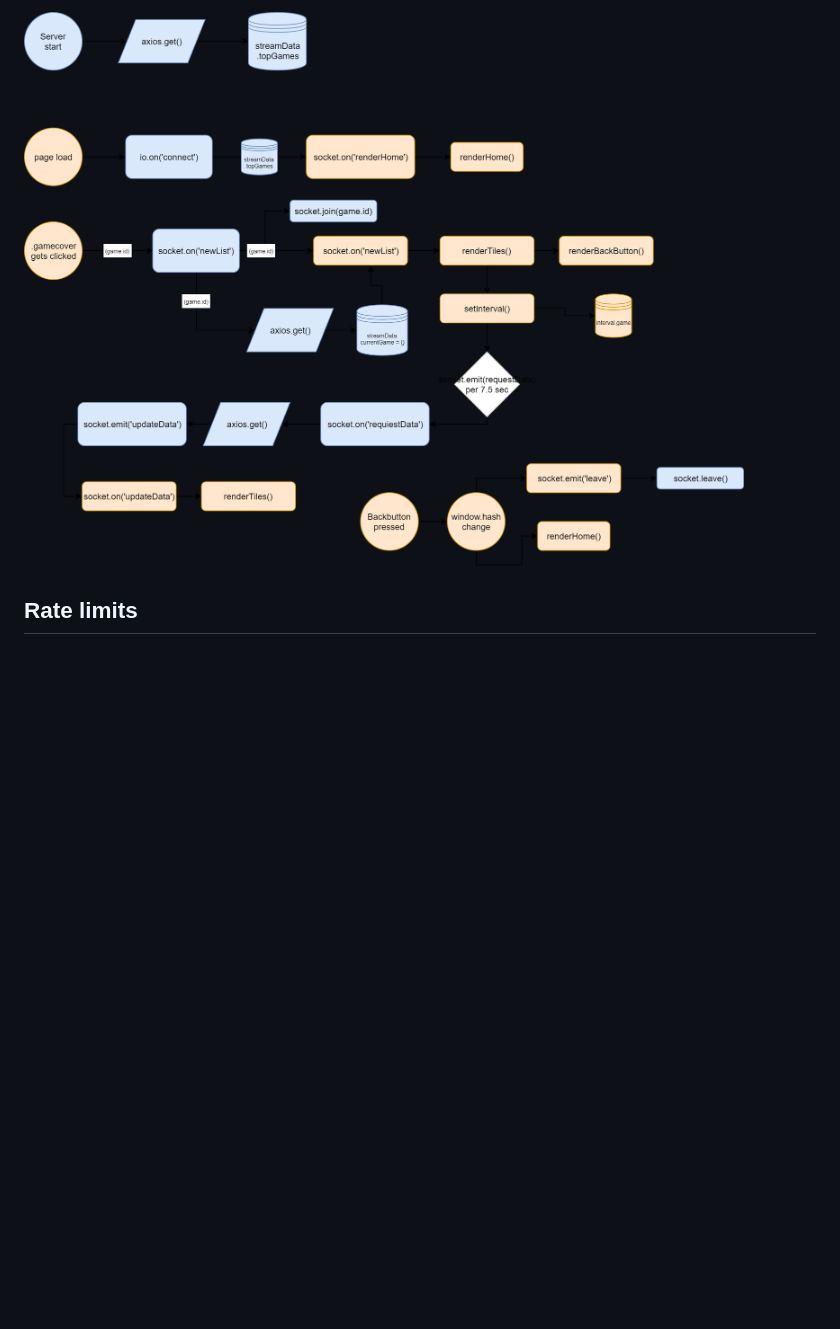
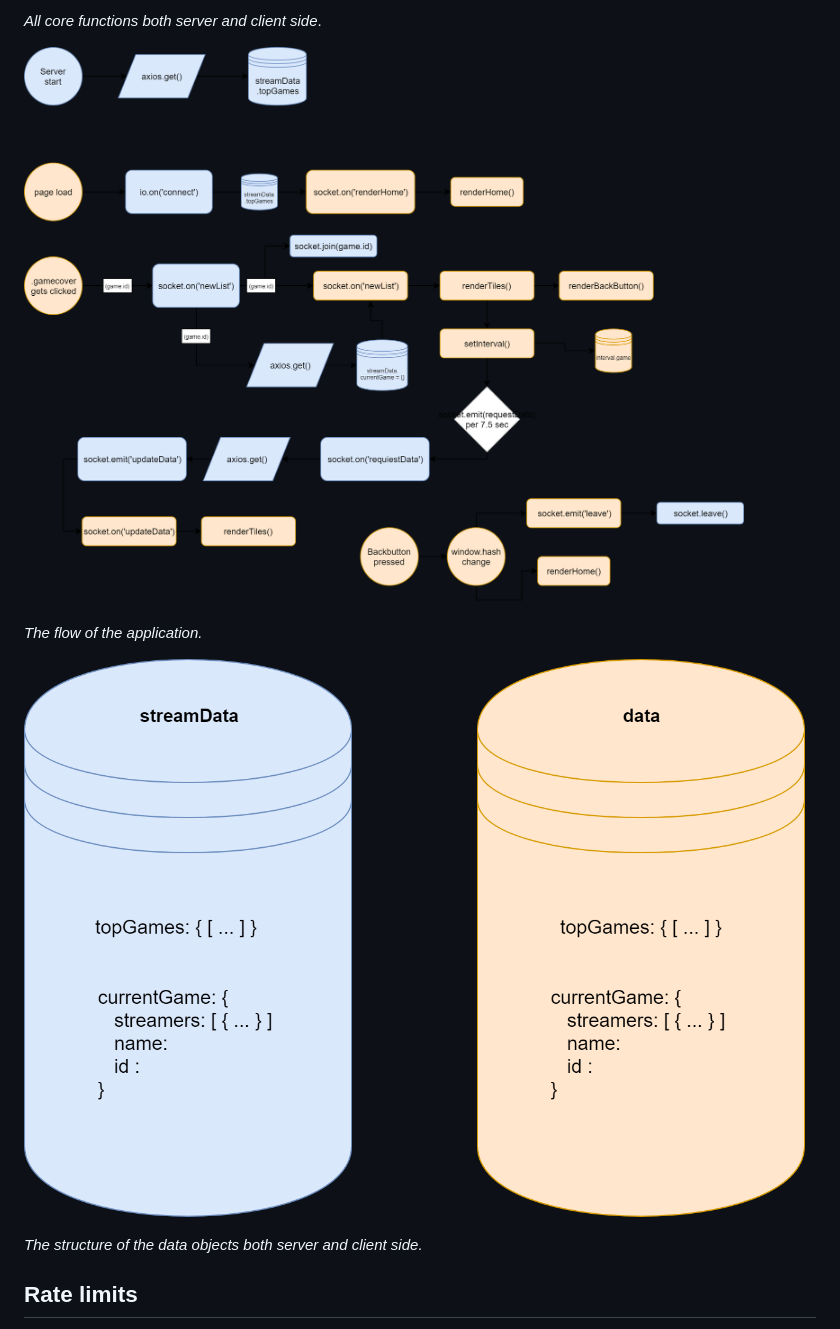
Before and after one commit to daoneandonly/real-time-web-1819, a Markdown page: README.MD, the part around the change printed below. Rendered like a GitHub page; pictures changed too: img/diagram3.png (added); blank space fills up the shorter version.

Commit message:
Added another diagram 🎉

```diff
--- a/README.MD
+++ b/README.MD
@@ -52,5 +52,13 @@ The following diagrams show my inner working of the code in a schematic fashion.
 
-![Image](img/diagram2.png)
+_All core functions both server and client side_.
+
+![Diagram 2](img/diagram2.png)
+
+_The flow of the application._
+
+![Diagram 3](img/diagram3.png)
+
+_The structure of the data objects both server and client side._
 
 ## Rate limits
 
```
Also changed, not shown: other parts of README.MD (+1 -1 lines).
